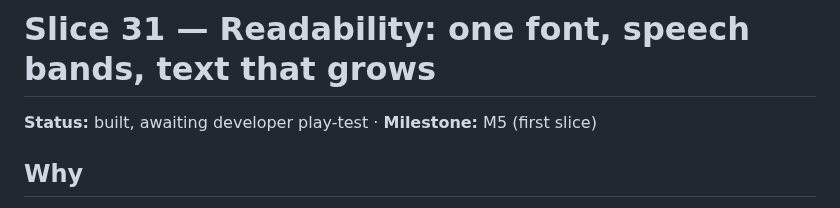
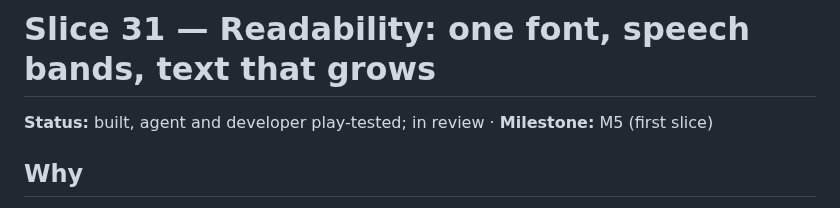
Before and after one commit to ratteler50/escape-from-the-escape-room, a Markdown page: docs/slices/31-readability.md, the part around the change. Drawn GitHub-style.

Commit message:
Slice 31: developer play-tested
Co-Authored-By: Claude Opus 5.5 <noreply@anthropic.com>

```diff
--- a/docs/slices/31-readability.md
+++ b/docs/slices/31-readability.md
@@ -1,6 +1,6 @@
 # Slice 31 — Readability: one font, speech bands, text that grows
 
-**Status:** built, awaiting developer play-test · **Milestone:** M5 (first slice)
+**Status:** built, agent and developer play-tested; in review · **Milestone:** M5 (first slice)
 
 ## Why
 
```
